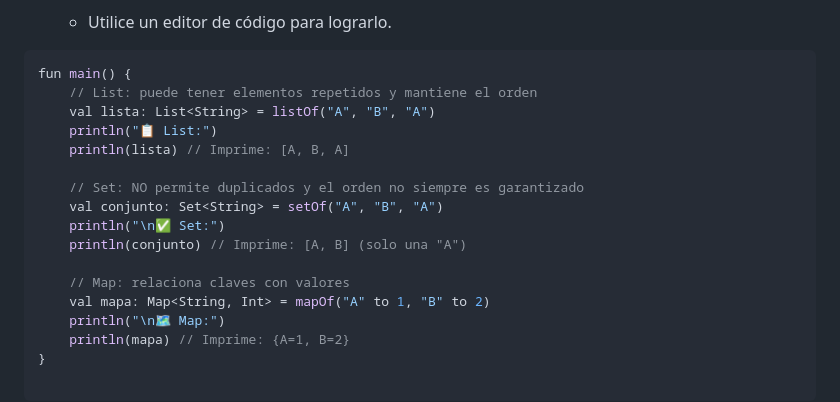
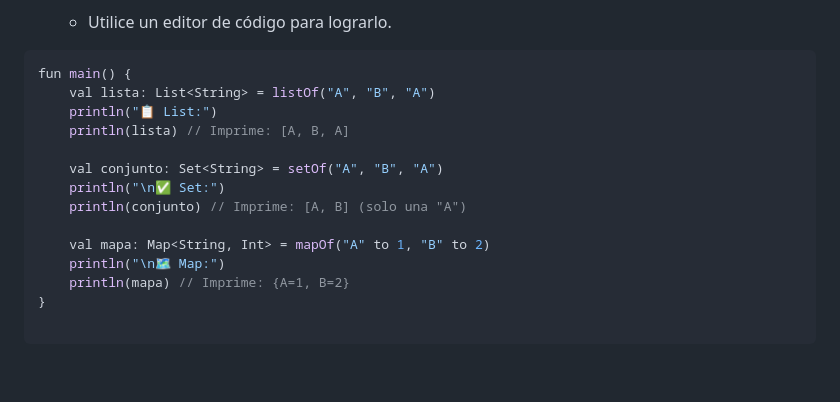
Before and after one commit to maga1407/kotlin, a Markdown page: collections/README.md, the part around the change. GitHub-like rendering; blank space fills up the shorter version.

````diff
--- a/collections/README.md
+++ b/collections/README.md
@@ -19,17 +19,14 @@
    - Utilice un editor de código para lograrlo.
 ```kotlin
 fun main() {
-    // List: puede tener elementos repetidos y mantiene el orden
     val lista: List<String> = listOf("A", "B", "A")
     println("📋 List:")
     println(lista) // Imprime: [A, B, A]
 
-    // Set: NO permite duplicados y el orden no siempre es garantizado
     val conjunto: Set<String> = setOf("A", "B", "A")
     println("\n✅ Set:")
     println(conjunto) // Imprime: [A, B] (solo una "A")
 
-    // Map: relaciona claves con valores
     val mapa: Map<String, Int> = mapOf("A" to 1, "B" to 2)
     println("\n🗺️ Map:")
     println(mapa) // Imprime: {A=1, B=2}
````
